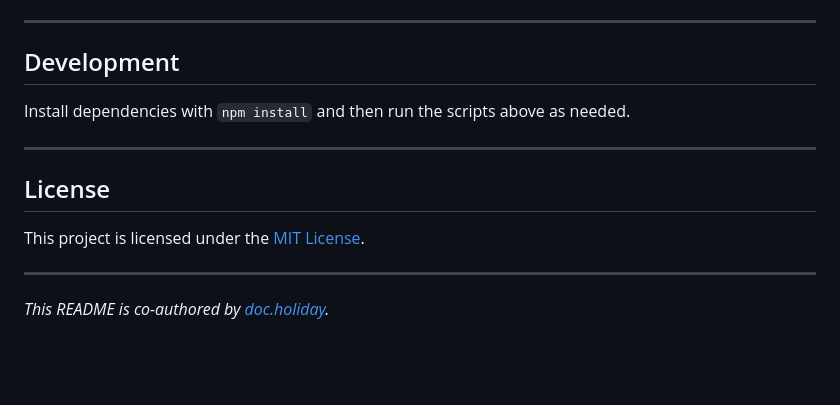
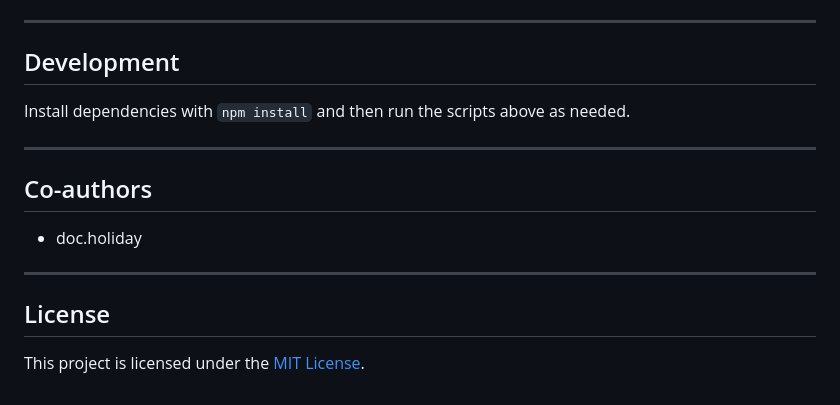
Before and after one commit to britt/teleprompter-sdk, a Markdown page: README.md, the part around the change. Rendered like a GitHub page; blank space fills up the shorter version.

Commit message:
docs: add co-author mention for doc.holiday

```diff
--- a/README.md
+++ b/README.md
@@ -103,10 +103,12 @@ Install dependencies with `npm install` and then run the scripts above as needed
 
 ---
 
+## Co-authors
+
+- doc.holiday
+
+---
+
 ## License
 
 This project is licensed under the [MIT License](./LICENSE).
-
----
-
-*This README is co-authored by [doc.holiday](https://doc.holiday).*
```
